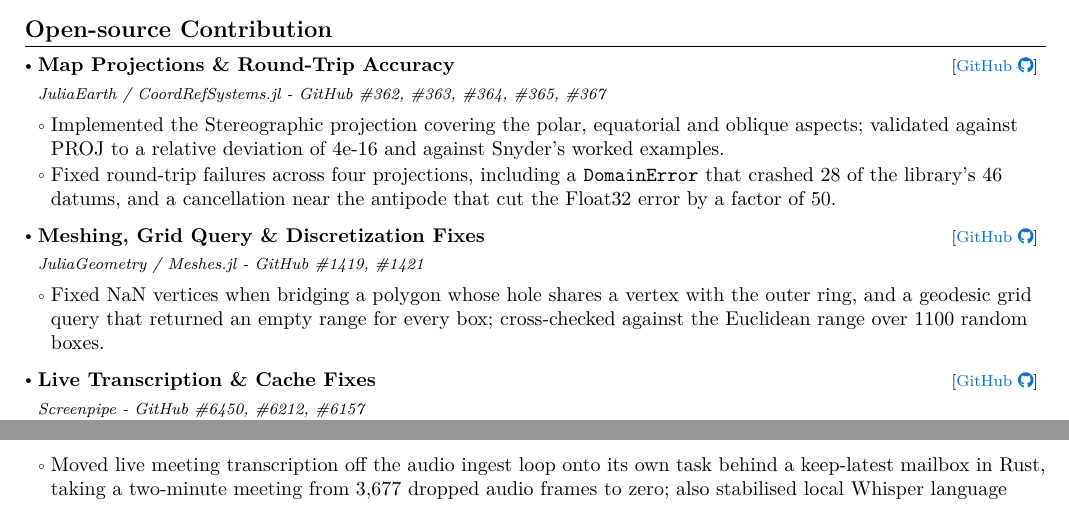
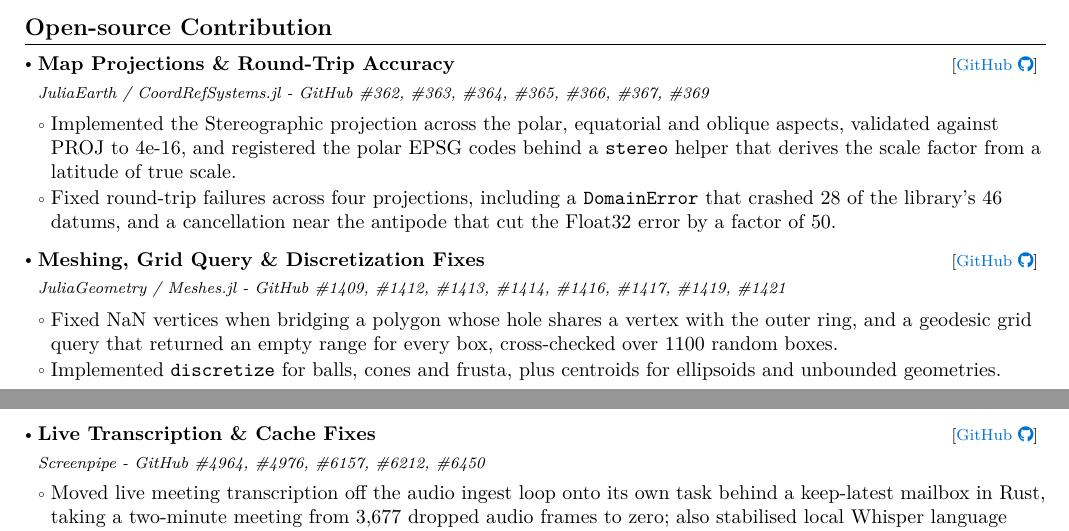
Before and after one commit to jitendravjh/jitendravjh.github.io, a LaTeX CV (resume/main.tex): two parts of pages 1 and 2 of 2, joined at a grey line, cut so that both start at the same text. Compiled offline with pdfLaTeX; a LaTeX package or settings file that is missing is left out.

Commit message:
Cite every merged PR in the resume and record that the EPSG registrations landed

```diff
--- a/resume/main.tex
+++ b/resume/main.tex
@@ -277,26 +277,27 @@
 
 \resumeProject
   {Map Projections \& Round-Trip Accuracy}
-  {JuliaEarth / CoordRefSystems.jl - GitHub \#362, \#363, \#364, \#365, \#367}
+  {JuliaEarth / CoordRefSystems.jl - GitHub \#362, \#363, \#364, \#365, \#366, \#367, \#369}
   {{}[\href{https://github.com/JuliaEarth/CoordRefSystems.jl/pulls?q=is:pr+is:closed+author:jitendravjh}{\textcolor{darkblue}{GitHub }{\faGithub}}]}
   {}
 \resumeItemListStart
-  \item Implemented the Stereographic projection covering the polar, equatorial and oblique aspects; validated against PROJ to a relative deviation of 4e-16 and against Snyder's worked examples.
+  \item Implemented the Stereographic projection across the polar, equatorial and oblique aspects, validated against PROJ to 4e-16, and registered the polar EPSG codes behind a \texttt{stereo} helper that derives the scale factor from a latitude of true scale.
   \item Fixed round-trip failures across four projections, including a \texttt{DomainError} that crashed 28 of the library's 46 datums, and a cancellation near the antipode that cut the Float32 error by a factor of 50.
 \resumeItemListEnd
 
 \resumeProject
   {Meshing, Grid Query \& Discretization Fixes}
-  {JuliaGeometry / Meshes.jl - GitHub \#1419, \#1421}
+  {JuliaGeometry / Meshes.jl - GitHub \#1409, \#1412, \#1413, \#1414, \#1416, \#1417, \#1419, \#1421}
   {{}[\href{https://github.com/JuliaGeometry/Meshes.jl/pulls?q=is:pr+is:closed+author:jitendravjh}{\textcolor{darkblue}{GitHub }{\faGithub}}]}
   {}
 \resumeItemListStart
-  \item Fixed NaN vertices when bridging a polygon whose hole shares a vertex with the outer ring, and a geodesic grid query that returned an empty range for every box; cross-checked against the Euclidean range over 1100 random boxes.
+  \item Fixed NaN vertices when bridging a polygon whose hole shares a vertex with the outer ring, and a geodesic grid query that returned an empty range for every box, cross-checked over 1100 random boxes.
+  \item Implemented \texttt{discretize} for balls, cones and frusta, plus centroids for ellipsoids and unbounded geometries.
 \resumeItemListEnd
 
 \resumeProject
   {Live Transcription \& Cache Fixes}
-  {Screenpipe - GitHub \#6450, \#6212, \#6157}
+  {Screenpipe - GitHub \#4964, \#4976, \#6157, \#6212, \#6450}
   {{}[\href{https://github.com/screenpipe/screenpipe/pulls?q=is:pr+is:closed+author:jitendravjh}{\textcolor{darkblue}{GitHub }{\faGithub}}]}
   {}
 \resumeItemListStart
```
Also changed, not shown: src/content/blog/adding-stereographic-projection.md (+1 -1 lines), resume/main.tex (2 more changed lines), 1 other file.
